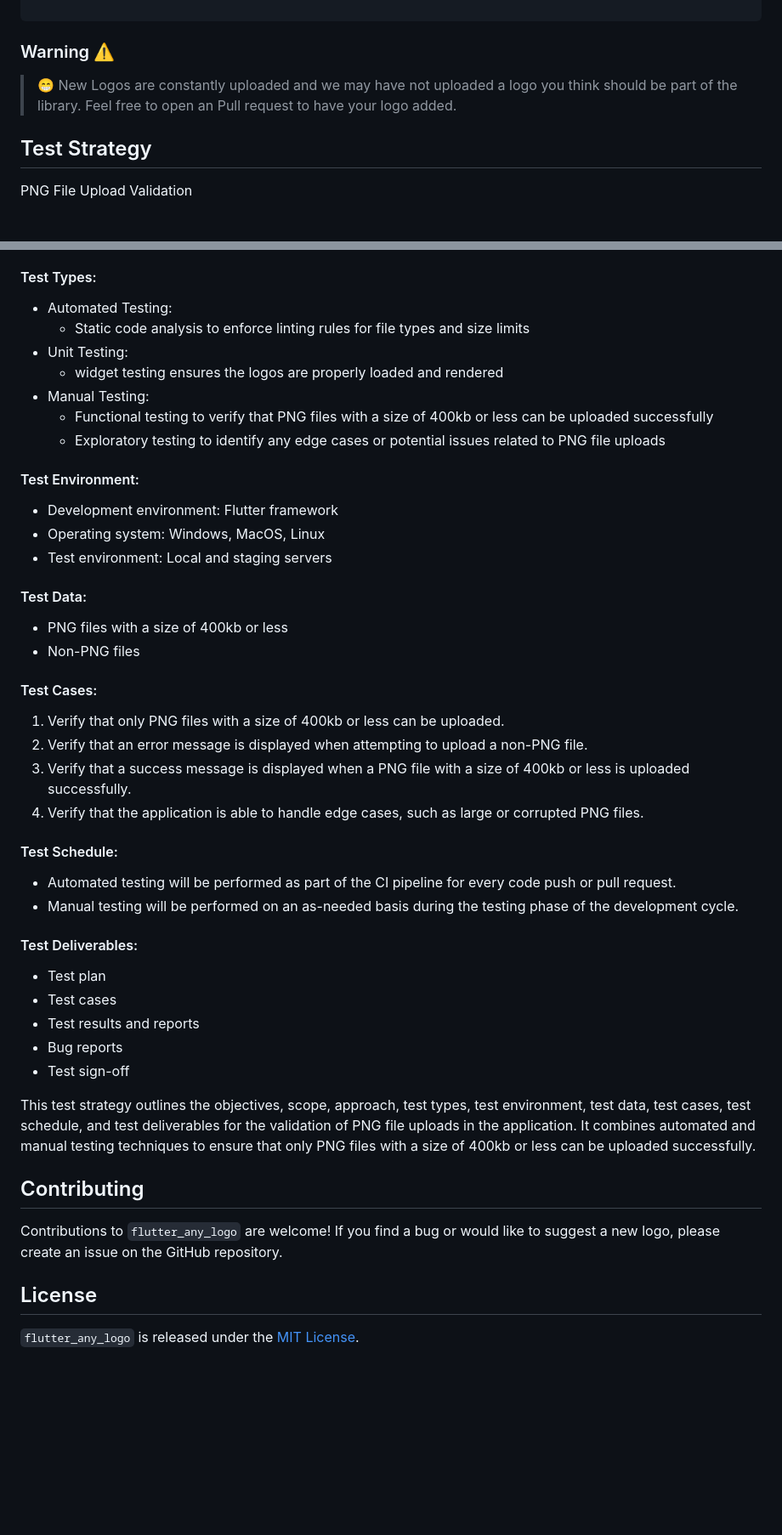
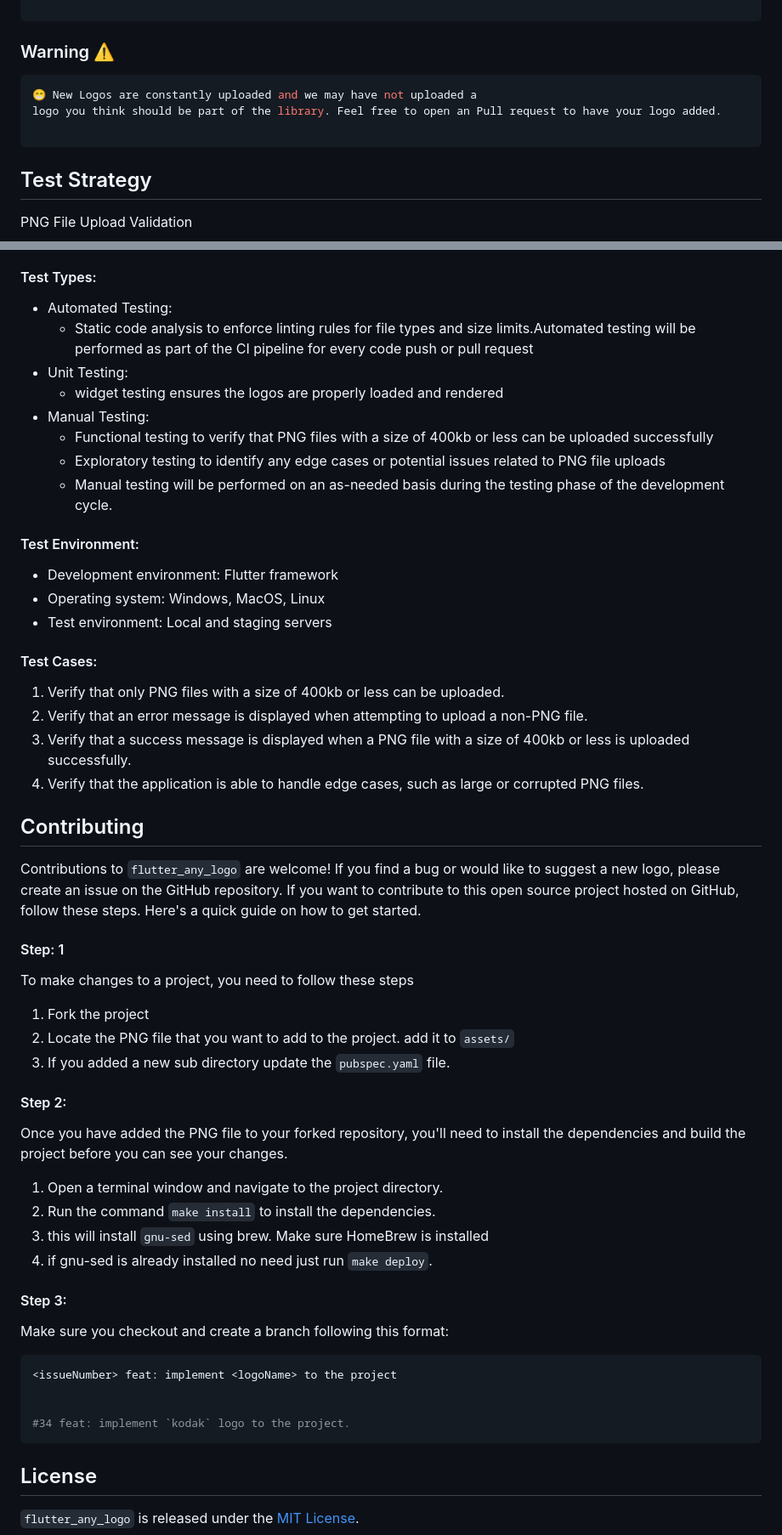
Before and after one commit to JordyHers-org/flutter_any_logo, a Markdown page: README.md, 2 parts joined by grey strips. Shown: that part at 85% size. Rendered like a GitHub page; blank space fills up the shorter version.

Commit message:
Refactored section and added how to create a pull request.

````diff
--- a/README.md
+++ b/README.md
@@ -122,8 +119,11 @@ Image(image: AssetImage(AnyLogo.nba.atlanta.path)),
 ```
 
 ### Warning ⚠️
-> 😁 New Logos are constantly uploaded and we may have not uploaded a
+ ```shell
+ 😁 New Logos are constantly uploaded and we may have not uploaded a
 logo you think should be part of the library. Feel free to open an Pull request to have your logo added.
+
+```
 
 
 ## Test Strategy
@@ -141,21 +141,18 @@ The testing approach for this test strategy will involve a combination of manual
 
 #### Test Types:
 - Automated Testing:
-  - Static code analysis to enforce linting rules for file types and size limits
+  - Static code analysis to enforce linting rules for file types and size limits.Automated testing will be performed as part of the CI pipeline for every code push or pull request
 - Unit Testing:
   - widget testing ensures the logos are properly loaded and rendered
 - Manual Testing:
   - Functional testing to verify that PNG files with a size of 400kb or less can be uploaded successfully
   - Exploratory testing to identify any edge cases or potential issues related to PNG file uploads
+  - Manual testing will be performed on an as-needed basis during the testing phase of the development cycle.
 
 #### Test Environment:
 - Development environment: Flutter framework
 - Operating system: Windows, MacOS, Linux
 - Test environment: Local and staging servers
-
-#### Test Data:
-- PNG files with a size of 400kb or less
-- Non-PNG files
 
 #### Test Cases:
 1. Verify that only PNG files with a size of 400kb or less can be uploaded.
@@ -163,23 +160,41 @@ The testing approach for this test strategy will involve a combination of manual
 3. Verify that a success message is displayed when a PNG file with a size of 400kb or less is uploaded successfully.
 4. Verify that the application is able to handle edge cases, such as large or corrupted PNG files.
 
-#### Test Schedule:
-- Automated testing will be performed as part of the CI pipeline for every code push or pull request.
-- Manual testing will be performed on an as-needed basis during the testing phase of the development cycle.
-
-#### Test Deliverables:
-- Test plan
-- Test cases
-- Test results and reports
-- Bug reports
-- Test sign-off
-
-
-This test strategy outlines the objectives, scope, approach, test types, test environment, test data, test cases, test schedule, and test deliverables for the validation of PNG file uploads in the application. It combines automated and manual testing techniques to ensure that only PNG files with a size of 400kb or less can be uploaded successfully.
 
 ## Contributing
 
 Contributions to `flutter_any_logo` are welcome! If you find a bug or would like to suggest a new logo, please create an issue on the GitHub repository.
+If you want to contribute to this open source project hosted on GitHub, follow these steps.
+Here's a quick guide on how to get started.
+
+#### Step: 1
+
+To make changes to a project, you need to follow these steps
+
+1. Fork the project
+2. Locate the PNG file that you want to add to the project. add it to `assets/`
+3. If you added a new sub directory update the `pubspec.yaml` file.
+
+
+#### Step 2:
+
+Once you have added the PNG file to your forked repository, you'll need to install the dependencies and build the project before you can see your changes.
+
+1. Open a terminal window and navigate to the project directory.
+2. Run the command `make install` to install the dependencies.
+3. this will install `gnu-sed` using brew. Make sure HomeBrew is installed
+4. if gnu-sed is already installed no need just run `make deploy`.
+
+#### Step 3:
+
+Make sure you checkout and create a branch following this format:
+
+```shell
+<issueNumber> feat: implement <logoName> to the project
+
+
+#34 feat: implement `kodak` logo to the project.
+```
 
 ## License
 
````
Also changed, not shown: other parts of README.md (+0 -3 lines).
